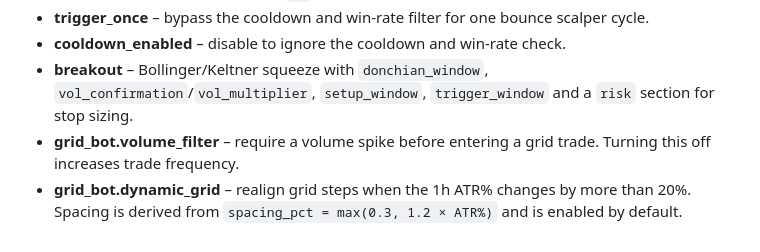
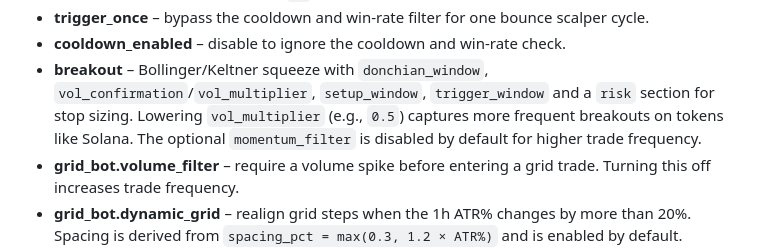
Before and after one commit to advancedAgritek-BB/coinTrader2.0, a Markdown page: README.md, the part around the change. GitHub-like rendering.

Commit message:
docs: clarify breakout strategy options

```diff
--- a/README.md
+++ b/README.md
@@ -343,7 +343,9 @@ symbol_score_weights:
 * **cooldown_enabled** – disable to ignore the cooldown and win-rate check.
 * **breakout** – Bollinger/Keltner squeeze with `donchian_window`,
   `vol_confirmation`/`vol_multiplier`, `setup_window`, `trigger_window` and a
-  `risk` section for stop sizing.
+  `risk` section for stop sizing. Lowering `vol_multiplier` (e.g., `0.5`)
+  captures more frequent breakouts on tokens like Solana. The optional
+  `momentum_filter` is disabled by default for higher trade frequency.
 * **grid_bot.volume_filter** – require a volume spike before entering a grid
   trade. Turning this off increases trade frequency.
 * **grid_bot.dynamic_grid** – realign grid steps when the 1h ATR% changes by
```
